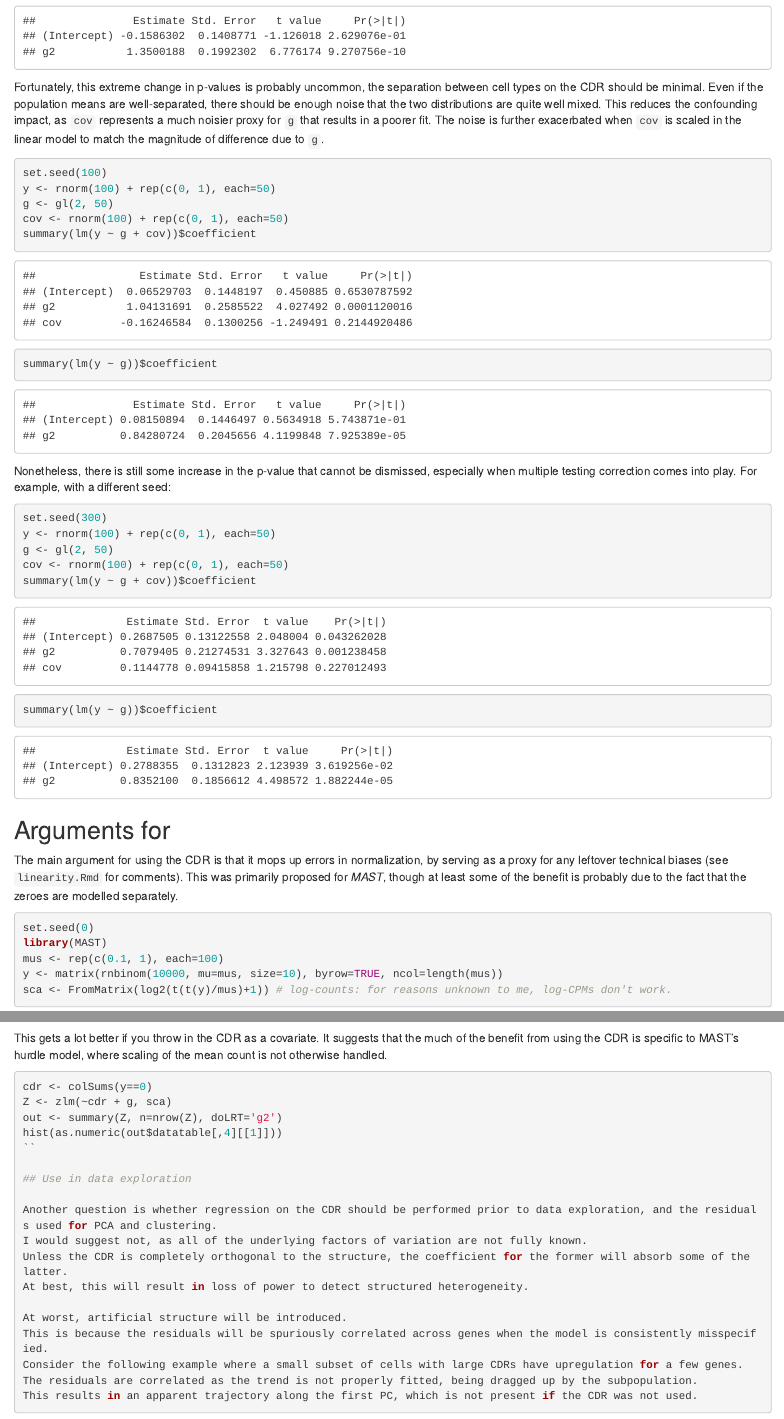
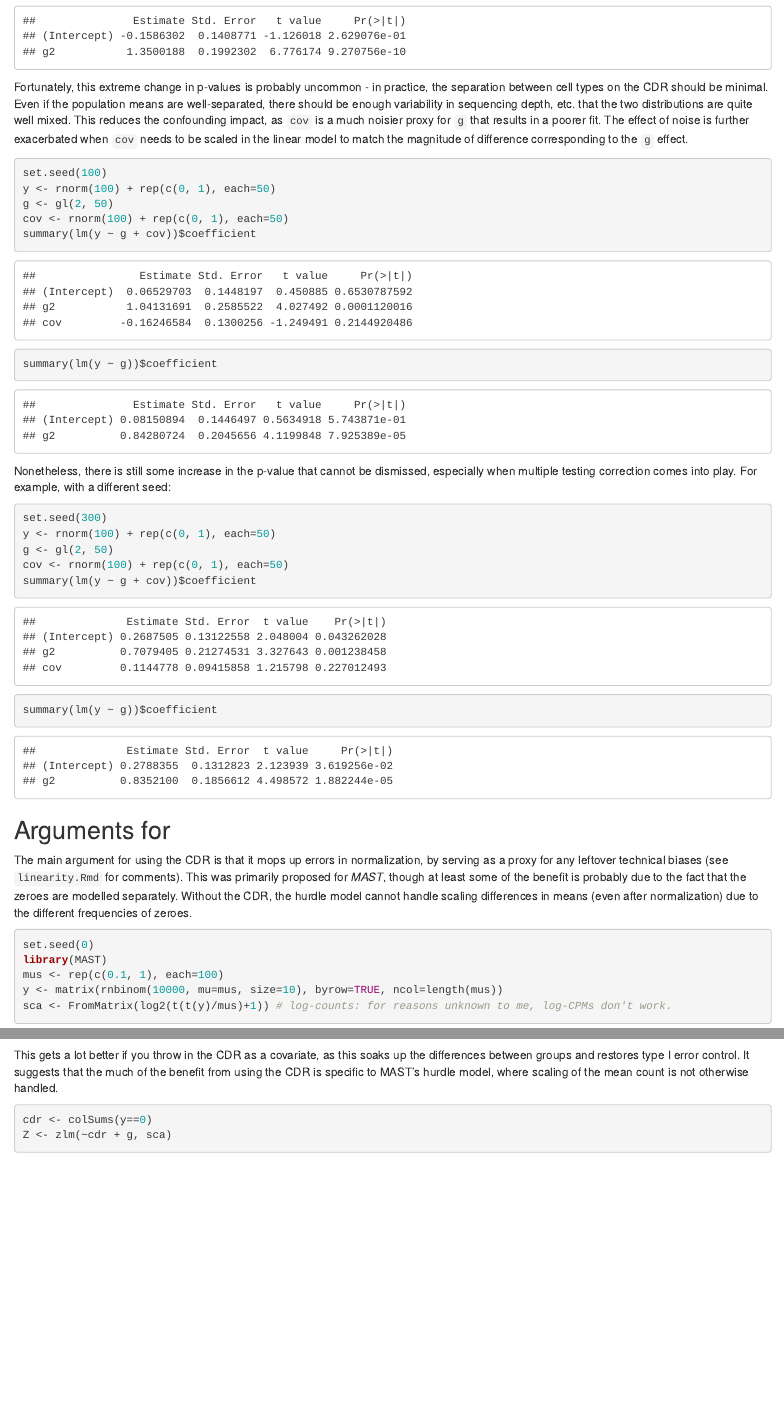
Before and after one commit to LTLA/SingleCellThoughts, an R Markdown document (general/cdr.Rmd): the page in a window 1100 px wide, from 530 px down, and a second part further down, joined at a grey line. Rendered offline with R 4.5, knitr and Pandoc, with nearby package versions; some code elsewhere in the file could not run offline.

Commit message:
Cleaned up wording, fixed some formatting bugs.

````diff
--- a/general/cdr.Rmd
+++ b/general/cdr.Rmd
@@ -20,10 +20,10 @@
 summary(lm(y ~ g))$coefficient
 ```
 
-Fortunately, this extreme change in p-values is probably uncommon, the separation between cell types on the CDR should be minimal.
-Even if the population means are well-separated, there should be enough noise that the two distributions are quite well mixed.
-This reduces the confounding impact, as `cov` represents a much noisier proxy for `g` that results in a poorer fit.
-The noise is further exacerbated when `cov` is scaled in the linear model to match the magnitude of difference due to `g`.
+Fortunately, this extreme change in p-values is probably uncommon - in practice, the separation between cell types on the CDR should be minimal.
+Even if the population means are well-separated, there should be enough variability in sequencing depth, etc. that the two distributions are quite well mixed.
+This reduces the confounding impact, as `cov` is a much noisier proxy for `g` that results in a poorer fit.
+The effect of noise is further exacerbated when `cov` needs to be scaled in the linear model to match the magnitude of difference corresponding to the `g` effect.
 
 ```{r}
 set.seed(100)
@@ -50,6 +50,7 @@
 
 The main argument for using the CDR is that it mops up errors in normalization, by serving as a proxy for any leftover technical biases (see `linearity.Rmd` for comments).
 This was primarily proposed for _MAST_, though at least some of the benefit is probably due to the fact that the zeroes are modelled separately.
+Without the CDR, the hurdle model cannot handle scaling differences in means (even after normalization) due to the different frequencies of zeroes.
 
 ```{r}
 set.seed(0)
@@ -63,7 +64,7 @@
 hist(as.numeric(out$datatable[,4][[1]]))
 ```
 
-This gets a lot better if you throw in the CDR as a covariate.
+This gets a lot better if you throw in the CDR as a covariate, as this soaks up the differences between groups and restores type I error control.
 It suggests that the much of the benefit from using the CDR is specific to MAST's hurdle model, where scaling of the mean count is not otherwise handled.
 
 ```{r}
````
Also changed, not shown: general/cdr.Rmd (2 more changed lines).
